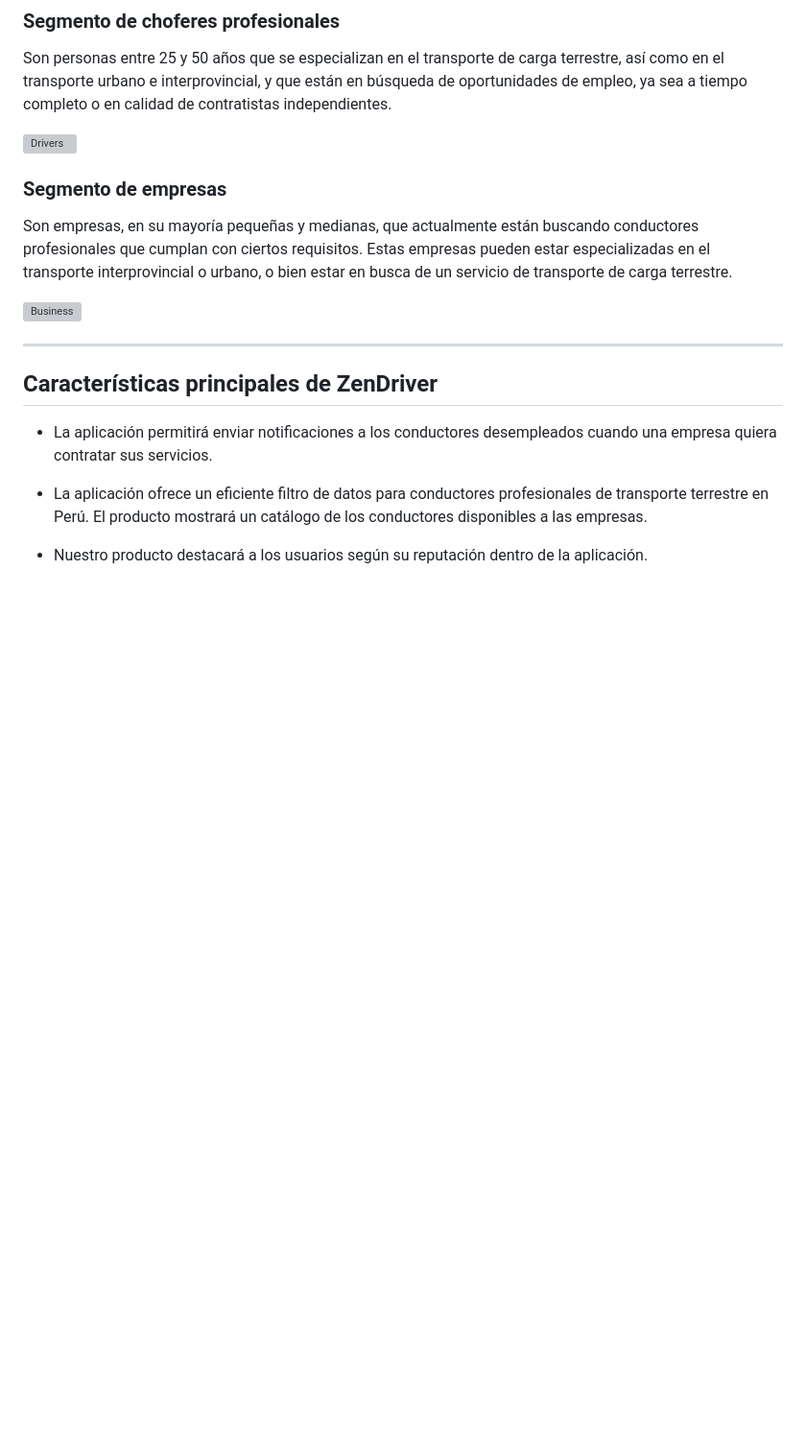
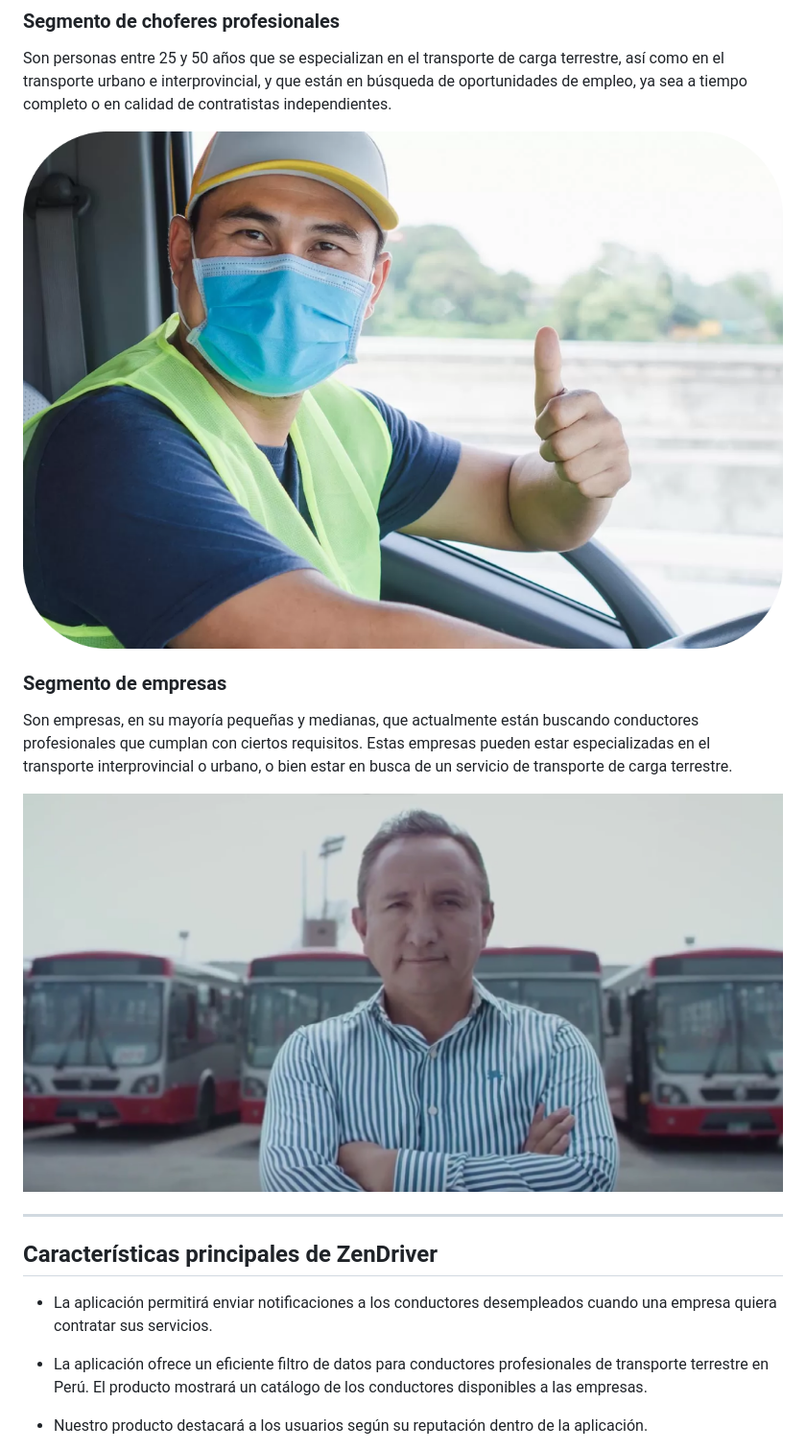
Before and after one commit to Innova-mind/Innova-mind.github.io, a Markdown page: README.md, the part around the change printed below. Shown: that part at 96% size. Rendered like a GitHub page; blank space fills up the shorter version; grey boxes are pictures that could not be loaded.

```diff
--- a/README.md
+++ b/README.md
@@ -40,12 +40,12 @@ ZenDriver es una aplicación móvil en la que los choferes profesionales pueden
 ### Segmento de choferes profesionales
 Son personas entre 25 y 50 años que se especializan en el transporte de carga terrestre, así como en el transporte urbano e interprovincial, y que están en búsqueda de oportunidades de empleo, ya sea a tiempo completo o en calidad de contratistas independientes.
 
-![Drivers](https://github.com/Innova-mind/Innova-mind.github.io/blob/main/public/assets/images/driver.png)
+![Drivers](https://github.com/Innova-mind/Innova-mind.github.io/blob/main/assets/images/driver.png)
 
 ### Segmento de empresas
 Son empresas, en su mayoría pequeñas y medianas, que actualmente están buscando conductores profesionales que cumplan con ciertos requisitos. Estas empresas pueden estar especializadas en el transporte interprovincial o urbano, o bien estar en busca de un servicio de transporte de carga terrestre.
 
-![Business](https://github.com/Innova-mind/Innova-mind.github.io/blob/main/public/assets/images/empresa.png)
+![Business](https://github.com/Innova-mind/Innova-mind.github.io/blob/main/assets/images/empresa.png)
 
 ---
 ## Características principales de ZenDriver
```
Also changed, not shown: other parts of README.md (+5 -5 lines).
